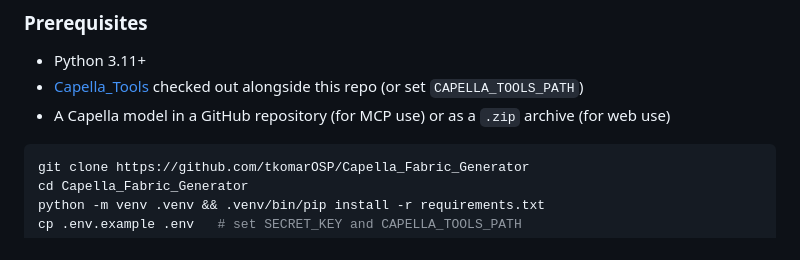
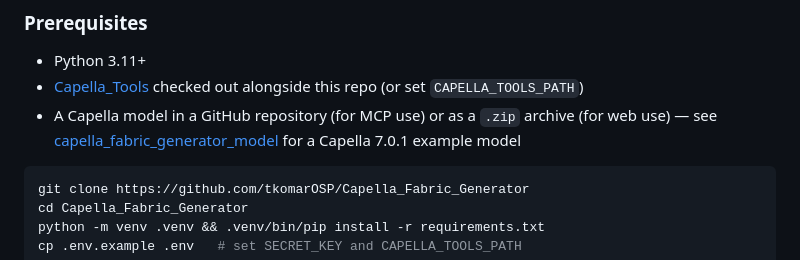
Before and after one commit to tkomarOSP/Capella_Fabric_Generator, a Markdown page: README.md, the part around the change. GitHub-like rendering.

````diff
--- a/README.md
+++ b/README.md
@@ -37,7 +37,7 @@ Two complementary interfaces are provided:
 
 - Python 3.11+
 - [Capella_Tools](https://github.com/tkSDISW/Capella_Tools) checked out alongside this repo (or set `CAPELLA_TOOLS_PATH`)
-- A Capella model in a GitHub repository (for MCP use) or as a `.zip` archive (for web use)
+- A Capella model in a GitHub repository (for MCP use) or as a `.zip` archive (for web use) — see [capella_fabric_generator_model](https://github.com/tkomarOSP/capella_fabric_generator_model) for a Capella 7.0.1 example model
 
 ```bash
 git clone https://github.com/tkomarOSP/Capella_Fabric_Generator
````
Also changed, not shown: capella_model_7_0_1/README.md (deleted, +0 -5 lines).
